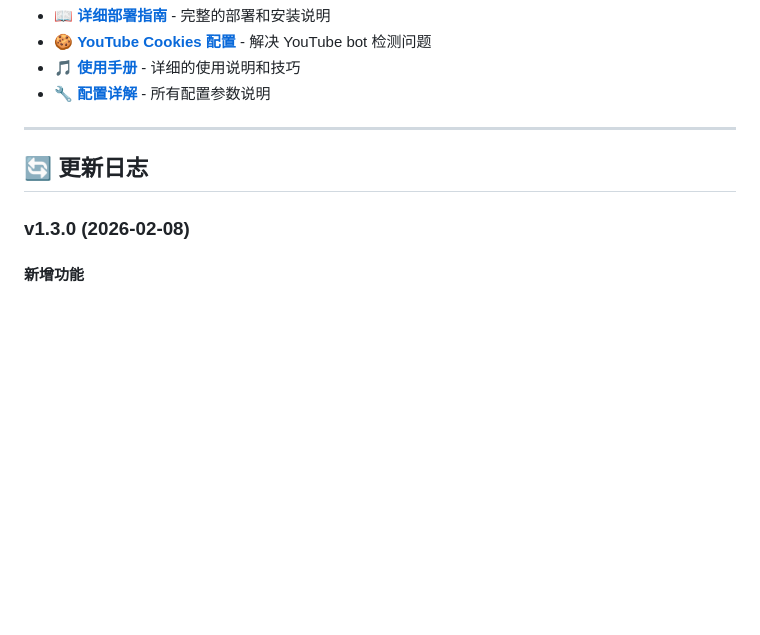
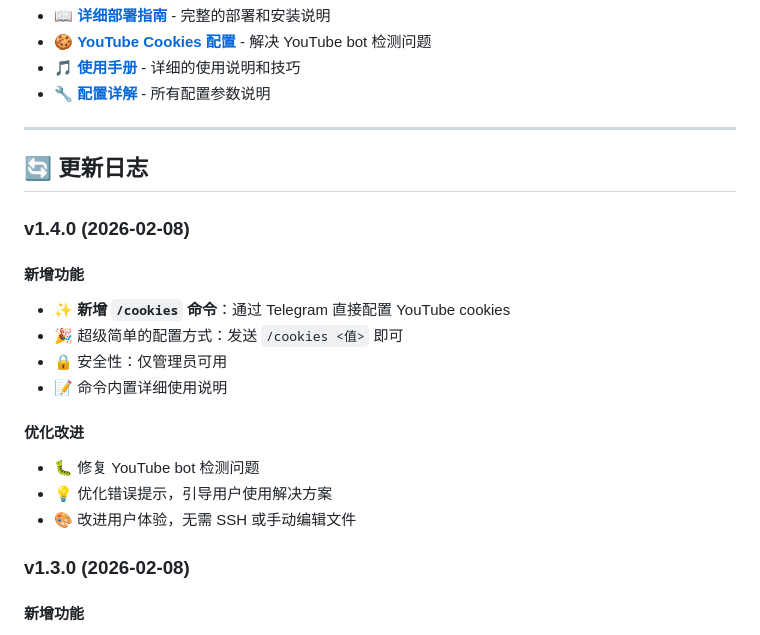
Before and after one commit to qqzhoufan/fish_music, a Markdown page: README.md, the part around the change. Rendered like a GitHub page; blank space fills up the shorter version.

```diff
--- a/README.md
+++ b/README.md
@@ -331,6 +331,19 @@ https://www.youtube.com/watch?v=xxxxx
 
 ## 🔄 更新日志
 
+### v1.4.0 (2026-02-08)
+
+#### 新增功能
+- ✨ **新增 `/cookies` 命令**：通过 Telegram 直接配置 YouTube cookies
+- 🎉 超级简单的配置方式：发送 `/cookies <值>` 即可
+- 🔒 安全性：仅管理员可用
+- 📝 命令内置详细使用说明
+
+#### 优化改进
+- 🐛 修复 YouTube bot 检测问题
+- 💡 优化错误提示，引导用户使用解决方案
+- 🎨 改进用户体验，无需 SSH 或手动编辑文件
+
 ### v1.3.0 (2026-02-08)
 
 #### 新增功能
```
Also changed, not shown: DEPLOY.md (+34 -1 lines), 使用说明.md (+44 -1 lines).
